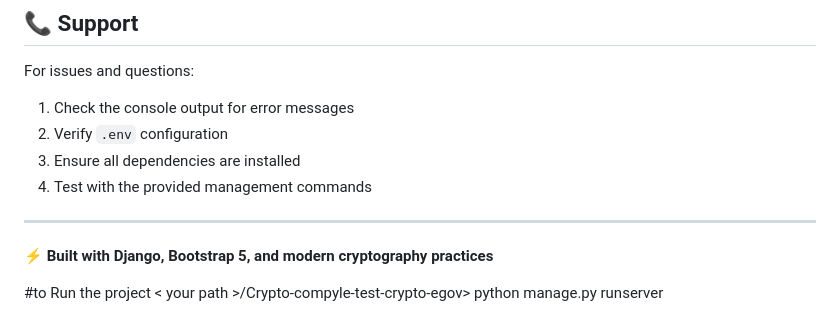
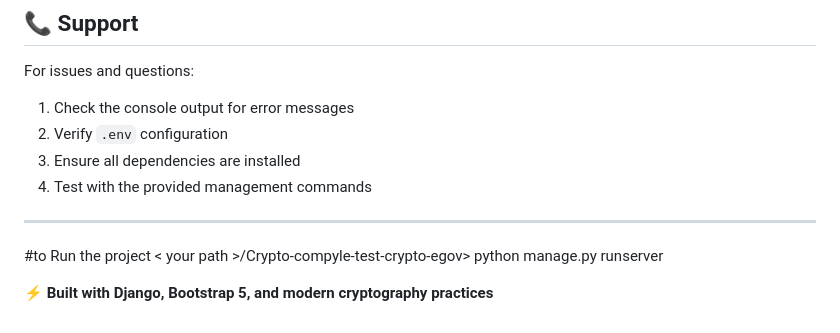
Before and after one commit to imrannaseer123/Cryptographic-egov-website, a Markdown page: README.md, the part around the change. Drawn GitHub-style.

```diff
--- a/README.md
+++ b/README.md
@@ -230,8 +230,7 @@ For issues and questions:
 4. Test with the provided management commands
 
 ---
+#to Run the project
+< your path >/Crypto-compyle-test-crypto-egov> python manage.py runserver
 
 **⚡ Built with Django, Bootstrap 5, and modern cryptography practices**
-
-#to Run the project
-< your path >/Crypto-compyle-test-crypto-egov> python manage.py runserver
```
